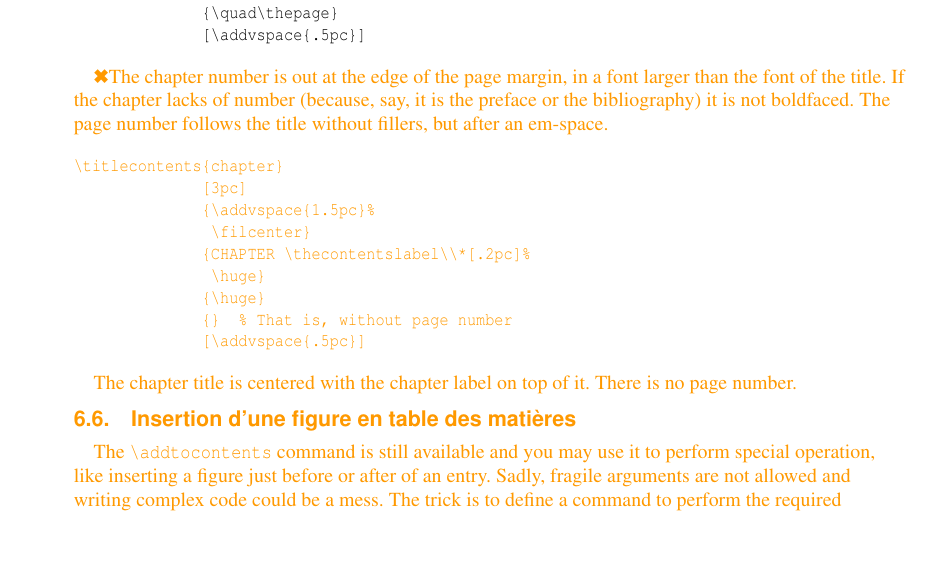
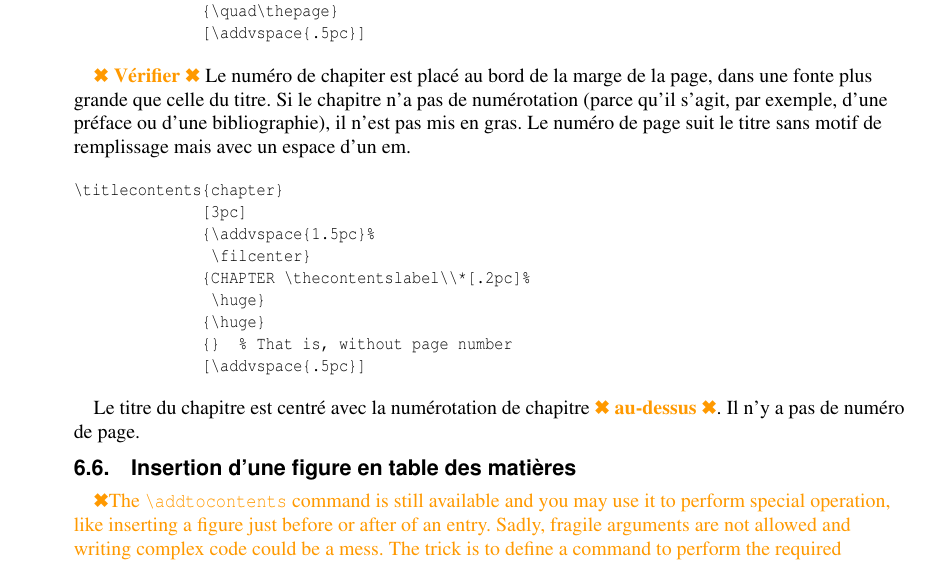
Before and after one commit to LeSpib/TraductionLaTeX, a LaTeX document (titlesec/titlesec-fr.tex): part of page 19 of 25, cut so that both start at the same text, the shorter picture padded with empty space. Compiled offline with pdfLaTeX.

Commit message:
Titlesec - Traduction de la section 6.5

```diff
--- a/titlesec/titlesec-fr.tex
+++ b/titlesec/titlesec-fr.tex
@@ -1531,11 +1531,11 @@ En attendant, une astuce revient à retirer ces espaces en redéfinissant
               [\addvspace{.5pc}]
 \end{verbatim}
 
-\tradini The chapter number is out at the edge of the page margin, in a font
-larger than the font of the title. If the chapter lacks of number
-(because, say, it is the preface or the bibliography) it is not
-boldfaced. The page number follows the title without fillers, but
-after an em-space.
+\trad{Vérifier} Le numéro de chapiter est placé au bord de la marge de la
+page, dans une fonte plus grande que celle du titre. Si le chapitre n'a
+pas de numérotation (parce qu'il s'agit, par exemple, d'une préface ou
+d'une bibliographie), il n'est pas mis en gras.  Le numéro de page suit
+le titre sans motif de remplissage mais avec un espace d'un em.
 
 \begin{verbatim}
 \titlecontents{chapter}
@@ -1549,12 +1549,12 @@ after an em-space.
               [\addvspace{.5pc}]
 \end{verbatim}
 
-The chapter title is centered with the chapter label on top
-of it. There is no page number.
+Le titre du chapitre est centré avec la numérotation de chapitre
+\trad{au-dessus}. Il n'y a pas de numéro de page.
 
 \subsection{Insertion d'une figure en table des matières}
 
-The |\addtocontents| command is still available and you may use
+\tradini The |\addtocontents| command is still available and you may use
 it to perform special operation, like inserting a figure just before
 or after of an entry. Sadly, fragile
 arguments are not allowed and writing complex code could be a mess.
```
Also changed, not shown: titlesec/README.md, titlesec/titlesec-fr.pdf.
